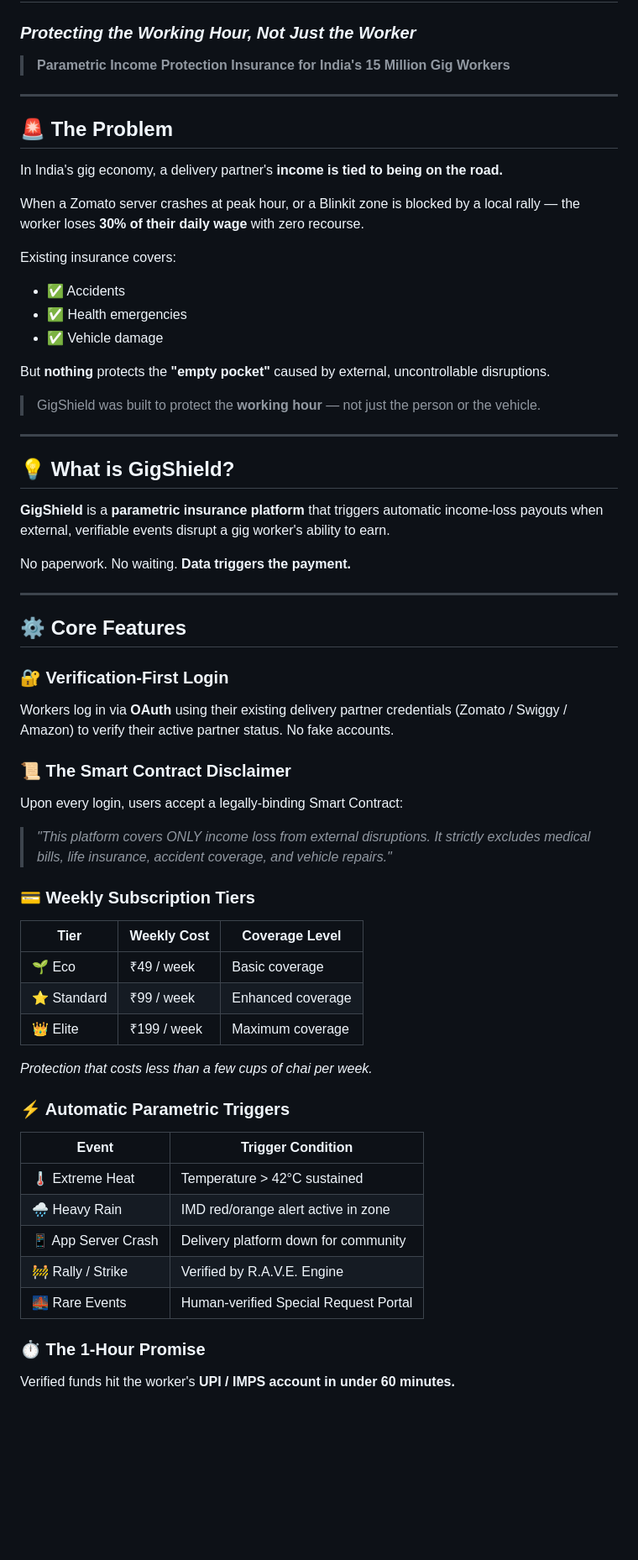
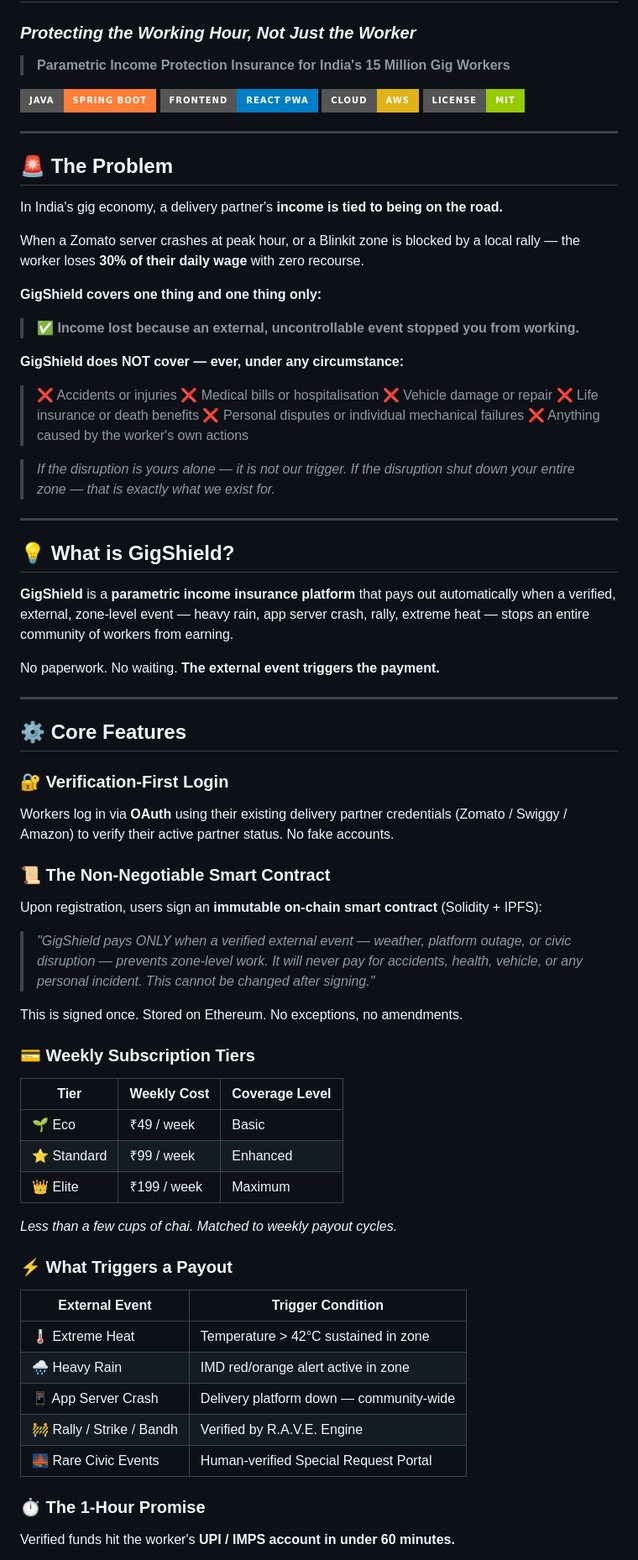
Before and after one commit to mangalaswetha/gigshield, a Markdown page: README.md, the part around one of its changes. Shown at 84% size. GitHub-like rendering; badges without logos; blank space fills up the shorter version.

```diff
--- a/README.md
+++ b/README.md
@@ -2,6 +2,11 @@
 ### *Protecting the Working Hour, Not Just the Worker*
 
 > **Parametric Income Protection Insurance for India's 15 Million Gig Workers**
+
+[![Java](https://img.shields.io/badge/Java-Spring%20Boot-orange?style=for-the-badge&logo=java)](https://spring.io/projects/spring-boot)
+[![React](https://img.shields.io/badge/Frontend-React%20PWA-blue?style=for-the-badge&logo=react)](https://reactjs.org/)
+[![AWS](https://img.shields.io/badge/Cloud-AWS-yellow?style=for-the-badge&logo=amazonaws)](https://aws.amazon.com/)
+[![License](https://img.shields.io/badge/License-MIT-green?style=for-the-badge)](LICENSE)
 
 ---
 
@@ -11,22 +16,26 @@ In India's gig economy, a delivery partner's **income is tied to being on the ro
 
 When a Zomato server crashes at peak hour, or a Blinkit zone is blocked by a local rally — the worker loses **30% of their daily wage** with zero recourse.
 
-Existing insurance covers:
-- ✅ Accidents
-- ✅ Health emergencies
-- ✅ Vehicle damage
+**GigShield covers one thing and one thing only:**
+> ✅ **Income lost because an external, uncontrollable event stopped you from working.**
 
-But **nothing** protects the **"empty pocket"** caused by external, uncontrollable disruptions.
+**GigShield does NOT cover — ever, under any circumstance:**
+> ❌ Accidents or injuries
+> ❌ Medical bills or hospitalisation
+> ❌ Vehicle damage or repair
+> ❌ Life insurance or death benefits
+> ❌ Personal disputes or individual mechanical failures
+> ❌ Anything caused by the worker's own actions
 
-> GigShield was built to protect the **working hour** — not just the person or the vehicle.
+> *If the disruption is yours alone — it is not our trigger. If the disruption shut down your entire zone — that is exactly what we exist for.*
 
 ---
 
 ## 💡 What is GigShield?
 
-**GigShield** is a **parametric insurance platform** that triggers automatic income-loss payouts when external, verifiable events disrupt a gig worker's ability to earn.
+**GigShield** is a **parametric income insurance platform** that pays out automatically when a verified, external, zone-level event — heavy rain, app server crash, rally, extreme heat — stops an entire community of workers from earning.
 
-No paperwork. No waiting. **Data triggers the payment.**
+No paperwork. No waiting. **The external event triggers the payment.**
 
 ---
 
@@ -35,29 +44,32 @@ No paperwork. No waiting. **Data triggers the payment.**
 ### 🔐 Verification-First Login
 Workers log in via **OAuth** using their existing delivery partner credentials (Zomato / Swiggy / Amazon) to verify their active partner status. No fake accounts.
 
-### 📜 The Smart Contract Disclaimer
-Upon every login, users accept a legally-binding Smart Contract:
-> *"This platform covers ONLY income loss from external disruptions. It strictly excludes medical bills, life insurance, accident coverage, and vehicle repairs."*
+### 📜 The Non-Negotiable Smart Contract
+Upon registration, users sign an **immutable on-chain smart contract** (Solidity + IPFS):
+
+> *"GigShield pays ONLY when a verified external event — weather, platform outage, or civic disruption — prevents zone-level work. It will never pay for accidents, health, vehicle, or any personal incident. This cannot be changed after signing."*
+
+This is signed once. Stored on Ethereum. No exceptions, no amendments.
 
 ### 💳 Weekly Subscription Tiers
 
 | Tier | Weekly Cost | Coverage Level |
 |------|------------|----------------|
-| 🌱 Eco | ₹49 / week | Basic coverage |
-| ⭐ Standard | ₹99 / week | Enhanced coverage |
-| 👑 Elite | ₹199 / week | Maximum coverage |
+| 🌱 Eco | ₹49 / week | Basic |
+| ⭐ Standard | ₹99 / week | Enhanced |
+| 👑 Elite | ₹199 / week | Maximum |
 
-*Protection that costs less than a few cups of chai per week.*
+*Less than a few cups of chai. Matched to weekly payout cycles.*
 
-### ⚡ Automatic Parametric Triggers
+### ⚡ What Triggers a Payout
 
-| Event | Trigger Condition |
-|-------|------------------|
-| 🌡️ Extreme Heat | Temperature > 42°C sustained |
+| External Event | Trigger Condition |
+|----------------|------------------|
+| 🌡️ Extreme Heat | Temperature > 42°C sustained in zone |
 | 🌧️ Heavy Rain | IMD red/orange alert active in zone |
-| 📱 App Server Crash | Delivery platform down for community |
-| 🚧 Rally / Strike | Verified by R.A.V.E. Engine |
-| 🌉 Rare Events | Human-verified Special Request Portal |
+| 📱 App Server Crash | Delivery platform down — community-wide |
+| 🚧 Rally / Strike / Bandh | Verified by R.A.V.E. Engine |
+| 🌉 Rare Civic Events | Human-verified Special Request Portal |
 
 ### ⏱️ The 1-Hour Promise
 Verified funds hit the worker's **UPI / IMPS account in under 60 minutes.**
```
Also changed, not shown: other parts of README.md (+52 -76 lines).
